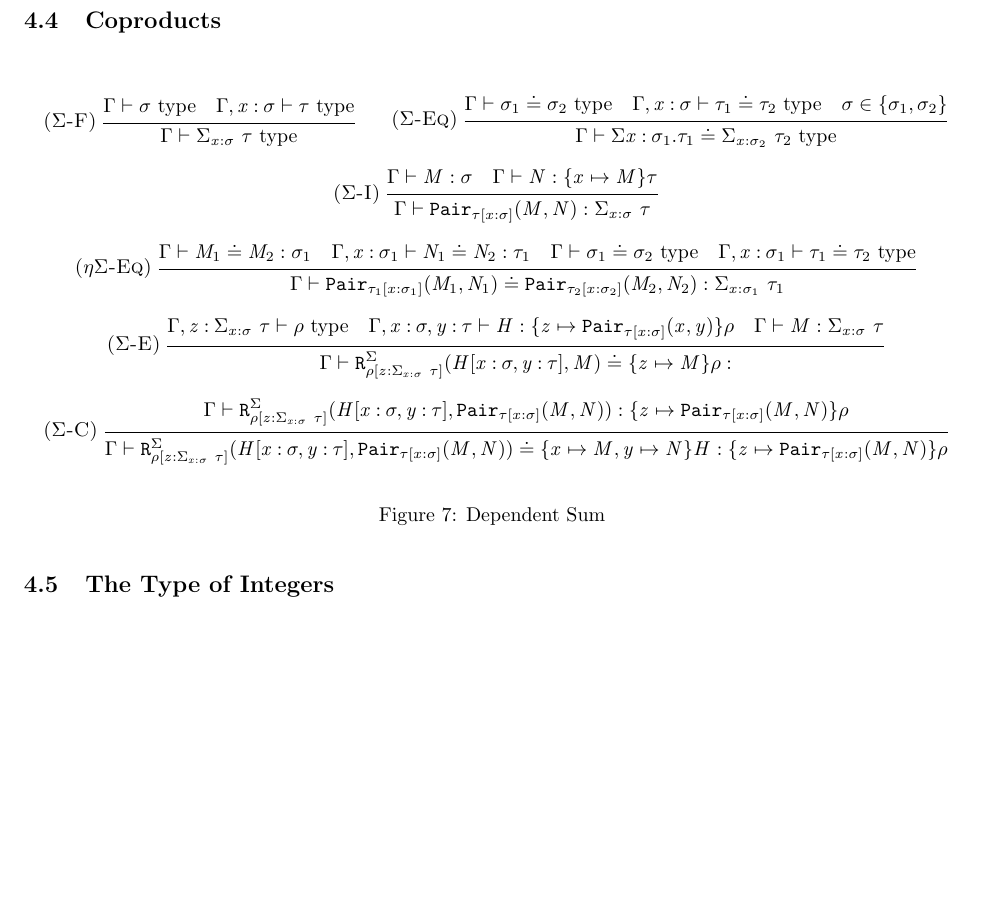
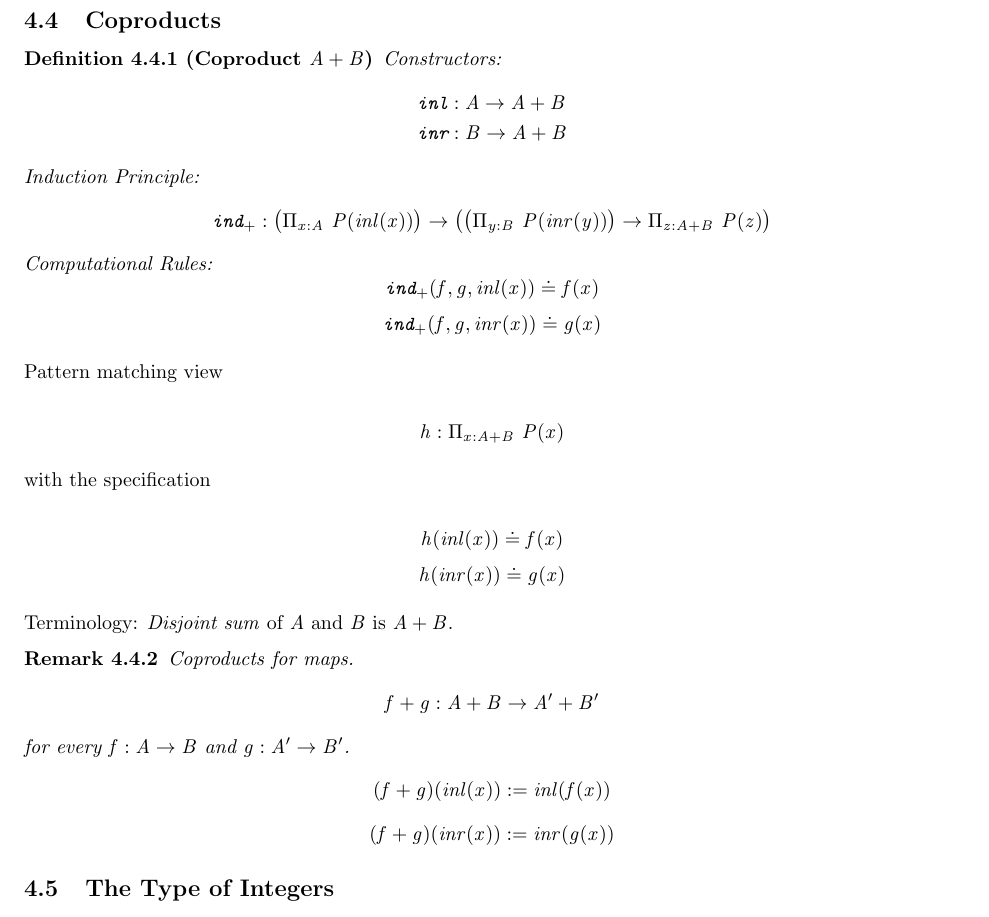
Before and after one commit to CLC-UIowa/HoTT, a LaTeX document (Rules/main.tex): part of page 6 of 8 before the commit and part of page 6 of 9 after it, cut so that both start at the same text, the shorter picture padded with empty space. Compiled offline with pdfLaTeX.

Commit message:
coproducts

```diff
--- a/Rules/main.tex
+++ b/Rules/main.tex
@@ -455,58 +455,40 @@ Special case of induction principle
 \[ \Lam {f : P \to Q} {\Lam {\tilde q : Q \to \EmptyTy} {\Lam {p : P} {f (p)}}} : (P \to Q) \to  \neg Q \to \neg P\]
 
 \subsection{Coproducts}
+\begin{definition}[Coproduct $A + B$]
+Constructors:
+\begin{flalign*}
+\texttt{inl} &: A \to A + B\\
+\texttt{inr} &: B \to A + B
+\end{flalign*}
+Induction Principle:
+\[\texttt{ind}_+ : \big(\PiTy {x:A} {P(inl(x))}\big) \to
+  \big(\big(\PiTy {y:B} {P (inr(y))}\big) \to \PiTy {z : A + B}
+  {P(z)}\big) \]
+Computational Rules:
+\[\texttt{ind}_+ (f, g, inl(x)) \doteq f(x) \]
+\[\texttt{ind}_+ (f, g, inr(x)) \doteq g(x) \]
+\end{definition}
 
-\begin{figure}[H]
-\centering
-\begin{gather*}
-\ib{\irule[\trule{\FR\Sigma}]
-  {\WfType \Gamma \sigma}
-  {\WfType {\Gamma,x\co\sigma} \tau};
-  {\WfType \Gamma {\SigmaTy {x\co\sigma} \tau}}
-}
-\rsp
-\ib{\irule[\trule{\EqR\Sigma}]
-  {\EqType \Gamma {\sigma_1} {\sigma_2}}
-  {\EqType {\Gamma,x\co\sigma} {\tau_1} {\tau_2}}
-  {\sigma \in \{\sigma_1, \sigma_2\}};
-  {\EqType \Gamma {\Sigma x\co\sigma_1.\tau_1} {\SigmaTy{x\co\sigma_2} {\tau_2}}}
-}
-\\
-\ib{\irule[\trule{\IR\Sigma}]
-  {\WfTerm {\Gamma} M \sigma}
-  {\WfTerm \Gamma N {\Subst{x}{M}\tau}};
-  {\WfTerm \Gamma {\SigmaPair {\tau[x\co\sigma]} M N} {\SigmaTy {x\co\sigma} \tau}}
-}
-\\
-\ib{\irule[\trule{\EqR{\eta\Sigma}}]
-  {\EqTerm {\Gamma} {M_1}{M_2} \sigma_1}
-  {\EqTerm {\Gamma,x\co\sigma_1} {N_1}{N_2} \tau_1}
-  {\EqType \Gamma {\sigma_1}{\sigma_2}}
-  {\EqType {\Gamma,x\co\sigma_1} {\tau_1} {\tau_2}};
-  {\EqTerm \Gamma {\SigmaPair {\tau_1[x\co\sigma_1]} {M_1} {N_1}} {\SigmaPair {\tau_2[x\co\sigma_2]} {M_2} {N_2}} {\SigmaTy {x\co\sigma_1} \tau_1}}
-}
-\\
-\ib{\irule[\trule{\ER\Sigma}]
-  {\WfType {\Gamma, z\co\SigmaTy {x\co\sigma} \tau} {\rho}}
-  {\WfTerm {\Gamma, x\co\sigma, y\co\tau} H {\Subst{z}{\SigmaPair {\tau[x\co\sigma]} x y}\rho}}
-  {\WfTerm \Gamma M {\SigmaTy {x\co\sigma} \tau}};
-  {\EqTerm {\Gamma}{\RecSigma {\rho[z:\SigmaTy{x\co\sigma}{\tau}]} {H[x\co\sigma,y\co\tau]} M}{\Subst{z}{M}\rho}}
-}
-\\
-\ib{\irule[\trule{\CR\Sigma}]
-  {\WfTerm \Gamma %
-    {\RecSigma {\rho[z\co\SigmaTy {x\co\sigma} \tau]}%
-               {H[x\co\sigma,y\co\tau]} %
-               {\SigmaPair {\tau[x\co\sigma]}{M}{N}}} %
-    {\Subst z {\SigmaPair {\tau[x\co\sigma]} M N}\rho}};
-  {\EqTerm \Gamma %
-     {\RecSigma {\rho[z\co\SigmaTy {x\co\sigma}\tau]} {H[x\co\sigma,y\co\tau]} {\SigmaPair {\tau[x\co\sigma]} M N}}
-     {\Substs{x\mapsto M, y\mapsto N}H}
-     {\Subst z {\SigmaPair {\tau[x\co\sigma]} M N}\rho}}
-}
-\end{gather*}
-\caption{Dependent Sum}
-\end{figure}
+
+Pattern matching view
+
+\[h : \PiTy{x : A + B} P (x) \]
+
+with the specification
+
+\[h (inl(x)) \doteq f(x) \]
+\[h (inr(x)) \doteq g(x) \]
+
+Terminology: \emph{Disjoint sum} of $A$ and $B$ is $A + B$.
+
+\begin{remark}
+  Coproducts for maps.
+  \[ f + g : A + B \to A' + B' \]
+  for every $f : A \to B$ and $g : A' \to B'$.
+  \[(f + g) (inl(x)) := inl(f(x)) \]
+  \[(f + g) (inr(x)) := inr(g(x)) \]
+\end{remark}
 
 \subsection{The Type of Integers}
 \subsection{Dependent Pair Types}
```
